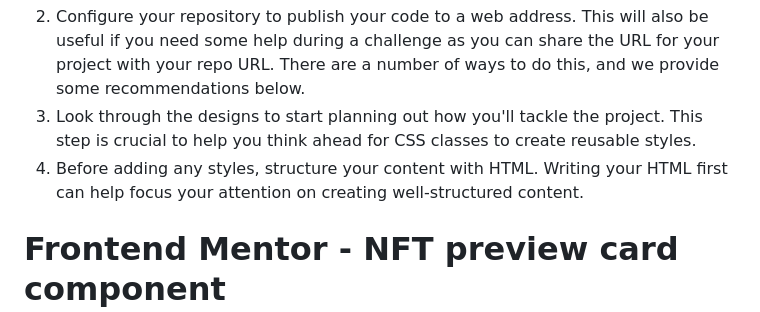
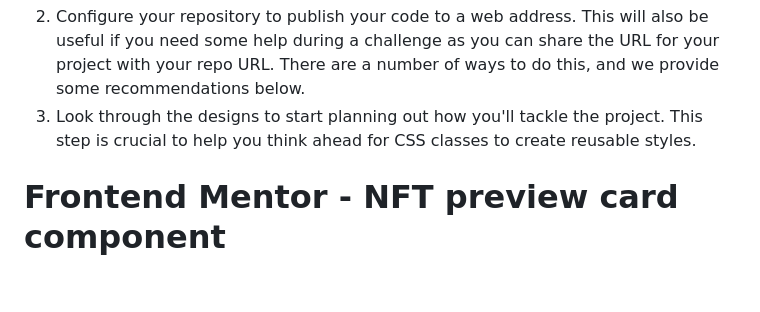
Before and after one commit to yonas-fsaha/NFT-preview-card-component, a Markdown page: README.md, the part around the change. GitHub-like rendering; blank space fills up the shorter version.

```diff
--- a/README.md
+++ b/README.md
@@ -22,7 +22,7 @@ Feel free to use any workflow that you feel comfortable with.
 1. Initialize your project as a public repository on [GitHub](https://github.com/). Creating a repo will make it easier to share your code with the community if you need help. If you're not sure how to do this, [have a read-through of this Try Git resource](https://try.github.io/).
 2. Configure your repository to publish your code to a web address. This will also be useful if you need some help during a challenge as you can share the URL for your project with your repo URL. There are a number of ways to do this, and we provide some recommendations below.
 3. Look through the designs to start planning out how you'll tackle the project. This step is crucial to help you think ahead for CSS classes to create reusable styles.
-4. Before adding any styles, structure your content with HTML. Writing your HTML first can help focus your attention on creating well-structured content.
+
 
 
 
```
